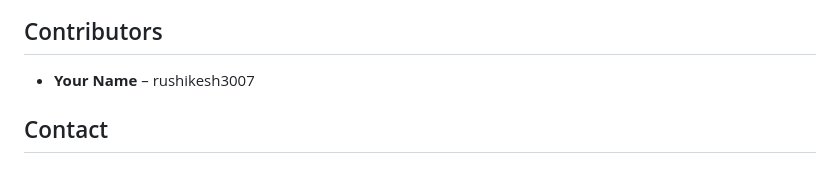
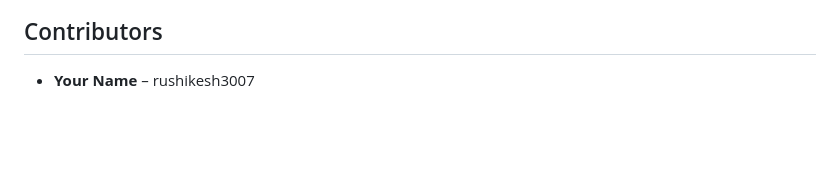
Before and after one commit to rushikesh3007/-REAL-TIME-COLLABORATIVE-DOCUMENT-EDITOR, a Markdown page: README.md, the part around the change. Rendered like a GitHub page; blank space fills up the shorter version.

```diff
--- a/README.md
+++ b/README.md
@@ -118,5 +118,3 @@ This project is licensed under the MIT License.
 
 ## Contributors
 - **Your Name** – rushikesh3007
-
-## Contact
```
